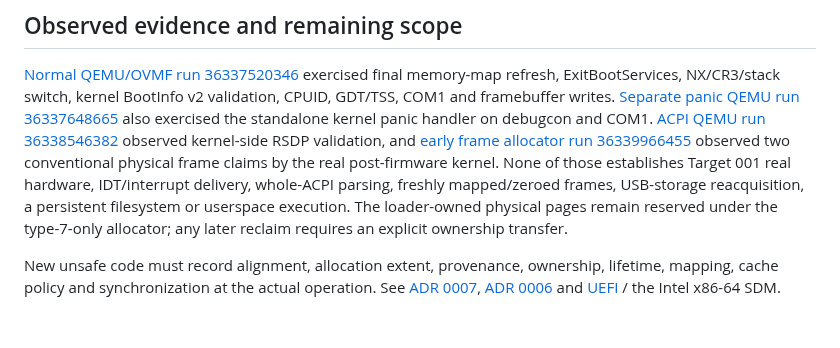
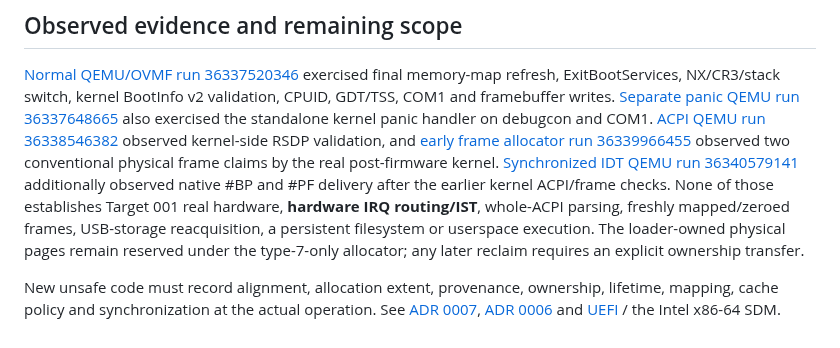
Before and after one commit to mixutin/Vibrix, a Markdown page: docs/UNSAFE_BOUNDARIES.md, the part around one of its changes. GitHub-like rendering.

Commit message:
docs: inventory real IDT table, CR2 and QEMU trap unsafe boundaries

```diff
--- a/docs/UNSAFE_BOUNDARIES.md
+++ b/docs/UNSAFE_BOUNDARIES.md
@@ -73,9 +81,12 @@ also exercised the standalone kernel panic handler on debugcon and COM1.
 observed kernel-side RSDP validation, and
 [early frame allocator run 36339966455](https://github.com/mixutin/Vibrix/actions/runs/36339966455)
 observed two conventional physical frame claims by the real post-firmware
-kernel. None of those establishes Target 001 real hardware, IDT/interrupt
-delivery, whole-ACPI parsing, freshly mapped/zeroed frames, USB-storage
-reacquisition, a persistent filesystem or userspace execution. The
+kernel. [Synchronized IDT QEMU run 36340579141](https://github.com/mixutin/Vibrix/actions/runs/36340579141)
+additionally observed native #BP and #PF delivery after the earlier
+kernel ACPI/frame checks. None of those establishes Target 001 real
+hardware, **hardware IRQ routing/IST**, whole-ACPI parsing, freshly
+mapped/zeroed frames, USB-storage reacquisition, a persistent filesystem
+or userspace execution. The
 loader-owned physical pages remain reserved under the type-7-only
 allocator; any later reclaim requires an explicit ownership transfer.
 
```
Also changed, not shown: other parts of docs/UNSAFE_BOUNDARIES.md (+8 -0 lines).
